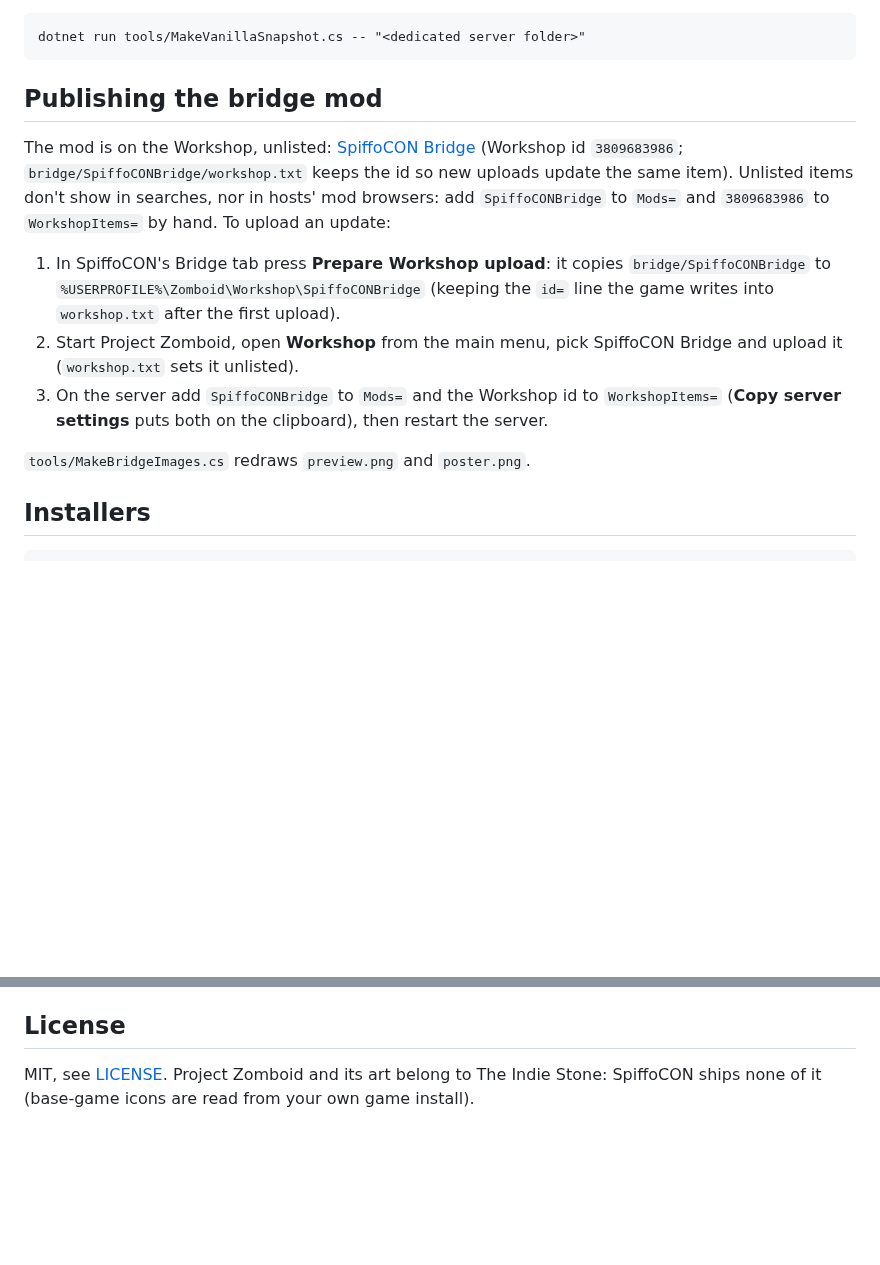
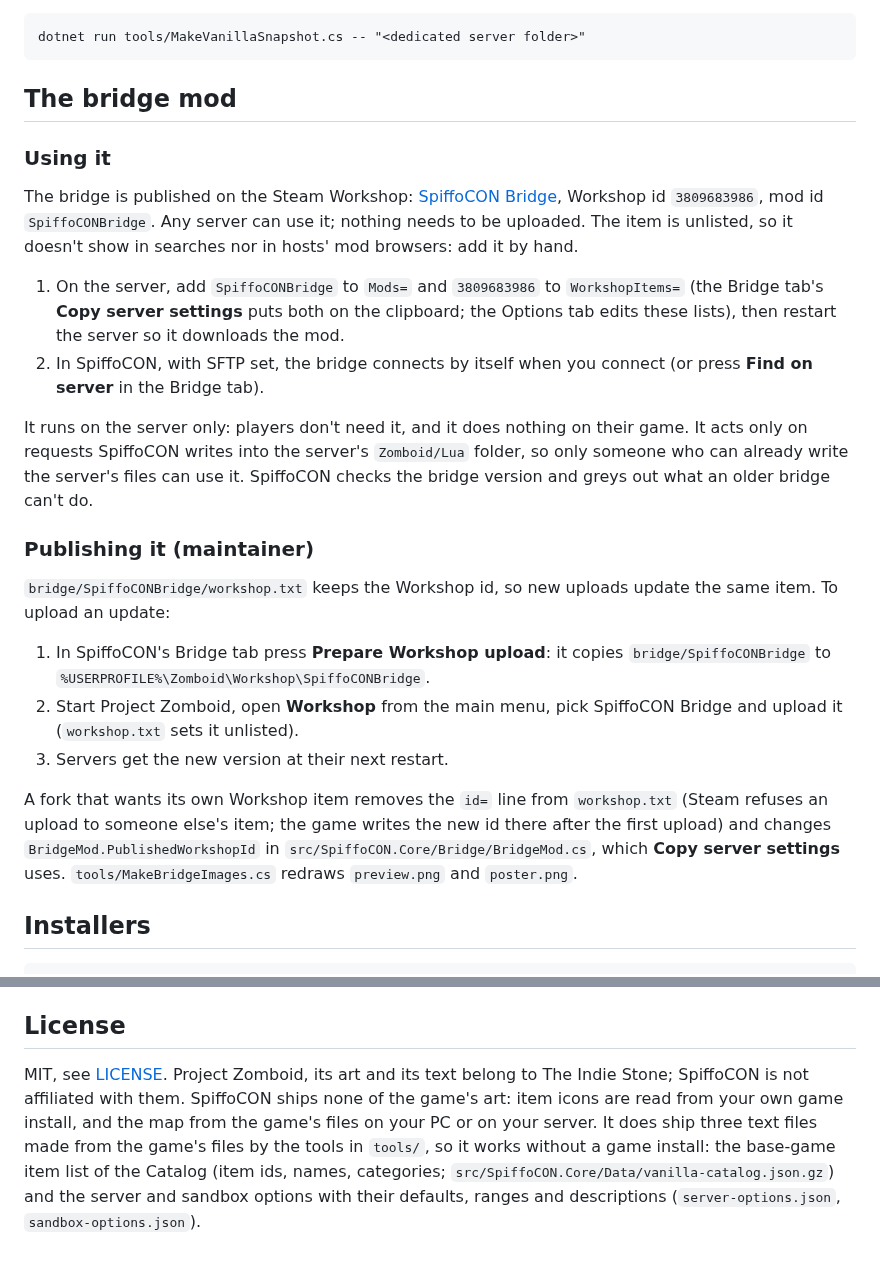
Before and after one commit to FirekeeperPhate/SpiffoCON, a Markdown page: README.md, 2 parts joined by grey strips. Drawn GitHub-style; blank space fills up the shorter version.

Commit message:
Tabs on one row with the connection panel open; README and demo for a public repo
The Fluent tab header border already pads 6 px each side: a slightly negative padding keeps the 14 tabs on one row at the default window size, also with the connection panel open. New demo GIF (map, weather, online sidebar; no local paths). README: getting started, using the published bridge without uploading anything, notes for forks, and the game-derived text data the app ships.

````diff
--- a/README.md
+++ b/README.md
@@ -143,23 +156,41 @@ server (`steamcmd +login anonymous +app_update 380870 +quit`) and run:
 dotnet run tools/MakeVanillaSnapshot.cs -- "<dedicated server folder>"
 ```
 
-## Publishing the bridge mod
+## The bridge mod
 
-The mod is on the Workshop, unlisted:
-[SpiffoCON Bridge](https://steamcommunity.com/sharedfiles/filedetails/?id=3809683986)
-(Workshop id `3809683986`; `bridge/SpiffoCONBridge/workshop.txt` keeps the id so new uploads
-update the same item). Unlisted items don't show in searches, nor in hosts' mod browsers: add
-`SpiffoCONBridge` to `Mods=` and `3809683986` to `WorkshopItems=` by hand. To upload an update:
+### Using it
+
+The bridge is published on the Steam Workshop:
+[SpiffoCON Bridge](https://steamcommunity.com/sharedfiles/filedetails/?id=3809683986), Workshop id
+`3809683986`, mod id `SpiffoCONBridge`. Any server can use it; nothing needs to be uploaded.
+The item is unlisted, so it doesn't show in searches nor in hosts' mod browsers: add it by hand.
+
+1. On the server, add `SpiffoCONBridge` to `Mods=` and `3809683986` to `WorkshopItems=` (the
+   Bridge tab's **Copy server settings** puts both on the clipboard; the Options tab edits these
+   lists), then restart the server so it downloads the mod.
+2. In SpiffoCON, with SFTP set, the bridge connects by itself when you connect (or press **Find
+   on server** in the Bridge tab).
+
+It runs on the server only: players don't need it, and it does nothing on their game. It acts only
+on requests SpiffoCON writes into the server's `Zomboid/Lua` folder, so only someone who can
+already write the server's files can use it. SpiffoCON checks the bridge version and greys out
+what an older bridge can't do.
+
+### Publishing it (maintainer)
+
+`bridge/SpiffoCONBridge/workshop.txt` keeps the Workshop id, so new uploads update the same item.
+To upload an update:
 
 1. In SpiffoCON's Bridge tab press **Prepare Workshop upload**: it copies
-   `bridge/SpiffoCONBridge` to `%USERPROFILE%\Zomboid\Workshop\SpiffoCONBridge` (keeping
-   the `id=` line the game writes into `workshop.txt` after the first upload).
+   `bridge/SpiffoCONBridge` to `%USERPROFILE%\Zomboid\Workshop\SpiffoCONBridge`.
 2. Start Project Zomboid, open **Workshop** from the main menu, pick SpiffoCON Bridge and
    upload it (`workshop.txt` sets it unlisted).
-3. On the server add `SpiffoCONBridge` to `Mods=` and the Workshop id to `WorkshopItems=`
-   (**Copy server settings** puts both on the clipboard), then restart the server.
+3. Servers get the new version at their next restart.
 
-`tools/MakeBridgeImages.cs` redraws `preview.png` and `poster.png`.
+A fork that wants its own Workshop item removes the `id=` line from `workshop.txt` (Steam refuses
+an upload to someone else's item; the game writes the new id there after the first upload) and
+changes `BridgeMod.PublishedWorkshopId` in `src/SpiffoCON.Core/Bridge/BridgeMod.cs`, which
+**Copy server settings** uses. `tools/MakeBridgeImages.cs` redraws `preview.png` and `poster.png`.
 
 ## Installers
 
@@ -177,5 +208,10 @@ be chosen); Light and Full replace each other. User data (`%APPDATA%\SpiffoCON`,
 
 ## License
 
-MIT, see [LICENSE](LICENSE). Project Zomboid and its art belong to The Indie Stone: SpiffoCON
-ships none of it (base-game icons are read from your own game install).
+MIT, see [LICENSE](LICENSE). Project Zomboid, its art and its text belong to The Indie Stone;
+SpiffoCON is not affiliated with them. SpiffoCON ships none of the game's art: item icons are read
+from your own game install, and the map from the game's files on your PC or on your server. It
+does ship three text files made from the game's files by the tools in `tools/`, so it works
+without a game install: the base-game item list of the Catalog (item ids, names, categories;
+`src/SpiffoCON.Core/Data/vanilla-catalog.json.gz`) and the server and sandbox options with their
+defaults, ranges and descriptions (`server-options.json`, `sandbox-options.json`).
````
Also changed, not shown: other parts of README.md (+28 -15 lines), docs/SpiffoCON-demo.gif, 1 other file.
